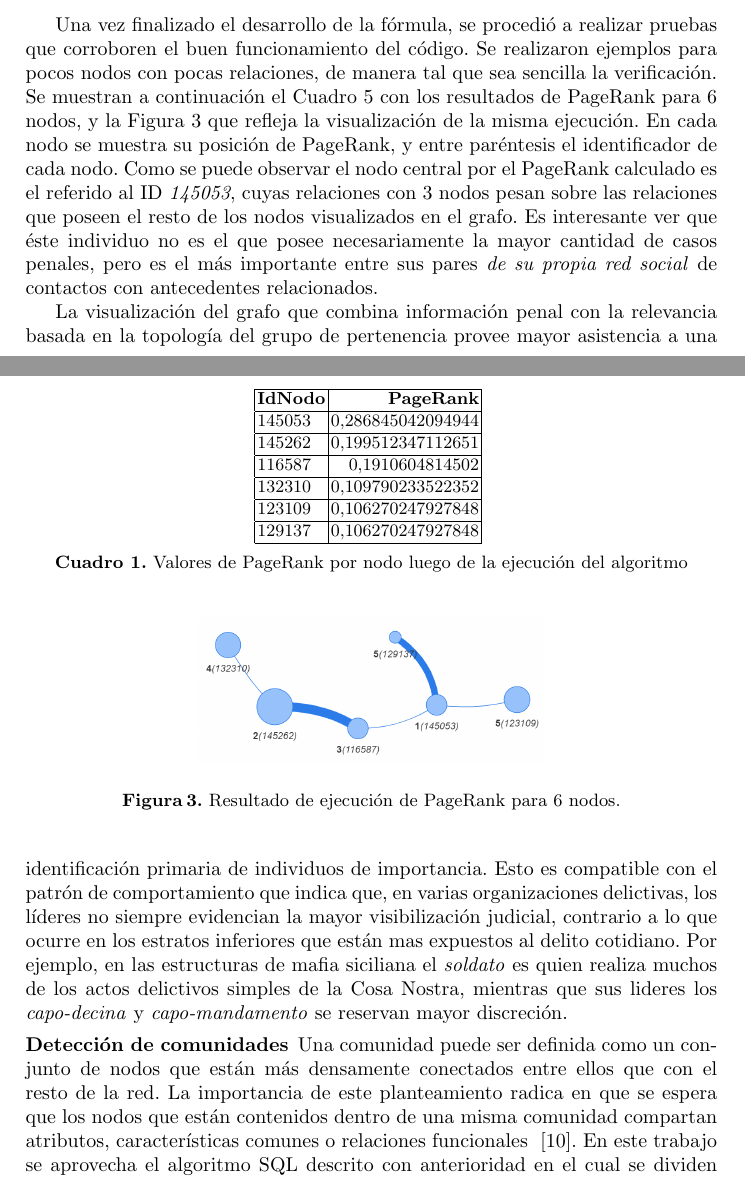
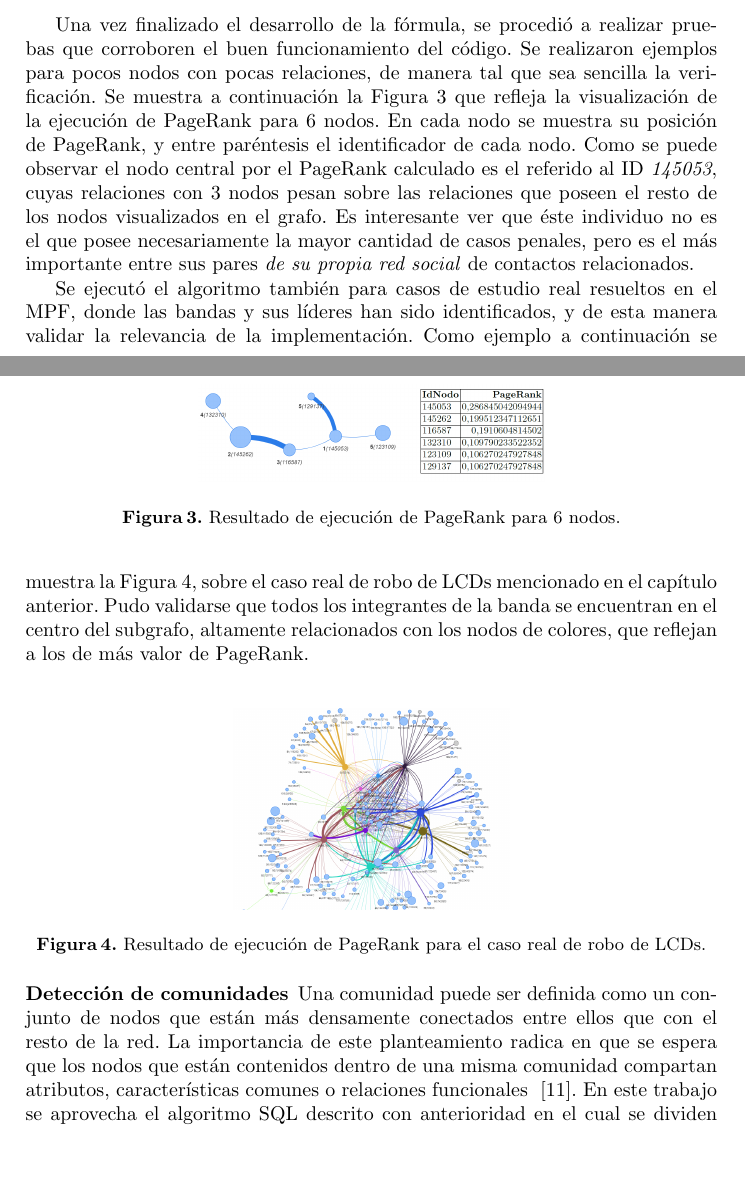
Before and after one commit to sebastianwahler/paper-cacic-2022, a LaTeX thesis (paper-swahler-cacic2022.tex, which reads detecciones-comunitarias.tex, pageRank.tex): two parts of pages 7 and 8 of 10, joined at a grey line, cut so that both start at the same text, the shorter picture padded with empty space. Compiled offline with pdfLaTeX; a LaTeX package or settings file that is missing is left out.

Commit message:
Modificación para CAMERA READY

```diff
--- a/detecciones-comunitarias.tex
+++ b/detecciones-comunitarias.tex
@@ -1,4 +1,4 @@
-\vspace{-15pt}
+\vspace{-25pt}
 \subsubsection{Detección de comunidades}
 Una comunidad puede ser definida como un conjunto de nodos que están más densamente conectados entre ellos que con el resto de la red. La importancia de este planteamiento radica en que se espera que los nodos que están contenidos dentro de una misma comunidad compartan atributos, características comunes o relaciones funcionales  ~\cite{ma2014exploring}.
 En este trabajo se aprovecha el algoritmo SQL descrito con anterioridad en el cual se dividen nodos y relaciones para ser luego visualizadas por la herramienta \texttt{Vis.JS}.
--- a/pageRank.tex
+++ b/pageRank.tex
@@ -50,43 +50,55 @@ END
 }
 \end{multicols}
 
-Una vez finalizado el desarrollo de la fórmula, se procedió a realizar pruebas que corroboren el buen funcionamiento del código. Se realizaron ejemplos para pocos nodos con pocas relaciones, de manera tal que sea sencilla la verificación. Se muestran a continuación el Cuadro \ref{tab:TablaPageRank6Nodos} con los resultados de PageRank para 6 nodos, y la Figura \ref{fig:6nodos-pageRank-sinColor} que refleja la visualización de la misma ejecución. En cada nodo se muestra su posición de PageRank, y entre paréntesis el identificador de cada nodo. Como se puede observar el nodo central por el PageRank calculado es el referido al ID \textit{145053}, cuyas relaciones con 3 nodos pesan sobre las relaciones que poseen el resto de los nodos visualizados en el grafo.
-Es interesante ver que éste individuo no es el que posee necesariamente la mayor cantidad de casos penales, pero es el más importante entre sus pares \textit{de su propia red social} de contactos con antecedentes relacionados.
+Una vez finalizado el desarrollo de la fórmula, se procedió a realizar pruebas que corroboren el buen funcionamiento del código. Se realizaron ejemplos para pocos nodos con pocas relaciones, de manera tal que sea sencilla la verificación. Se muestra a continuación la Figura \ref{fig:6nodos-pageRank-sinColor-masTabla} que refleja la visualización de la ejecución de PageRank para 6 nodos. En cada nodo se muestra su posición de PageRank, y entre paréntesis el identificador de cada nodo. Como se puede observar el nodo central por el PageRank calculado es el referido al ID \textit{145053}, cuyas relaciones con 3 nodos pesan sobre las relaciones que poseen el resto de los nodos visualizados en el grafo.
+Es interesante ver que éste individuo no es el que posee necesariamente la mayor cantidad de casos penales, pero es el más importante entre sus pares \textit{de su propia red social} de contactos relacionados.
 %\vspace{-10pt}
-\begin{table}
-\centering
-\resizebox{120pt}{!}{
-\label{tab:TablaPageRank6Nodos}
-\begin{tabular}{|l|r|}
-	\hline
-	\textbf{IdNodo} &  \textbf{PageRank} \\
-	\hline
-	145053 &  0,286845042094944 \\
-	\hline
-	145262 &  0,199512347112651 \\
-	\hline
-	116587 &  0,1910604814502 \\
-	\hline
-	132310 &  0,109790233522352 \\
-	\hline
-	123109 &  0,106270247927848 \\
-	\hline
-	129137 &  0,106270247927848 \\
-	\hline
-\end{tabular}
-}
-\vspace{5pt}
-\caption{Valores de PageRank por nodo luego de la ejecución del algoritmo}
-\end{table}
+
+
+%\begin{table}
+%\centering
+%\resizebox{120pt}{!}{
+%\label{tab:TablaPageRank6Nodos}
+%\begin{tabular}{|l|r|}
+%	\hline
+%	\textbf{IdNodo} &  \textbf{PageRank} \\
+%	\hline
+%	145053 &  0,286845042094944 \\
+%	\hline
+%	145262 &  0,199512347112651 \\
+%	\hline
+%	116587 &  0,1910604814502 \\
+%	\hline
+%	132310 &  0,109790233522352 \\
+%	\hline
+%	123109 &  0,106270247927848 \\
+%	\hline
+%	129137 &  0,106270247927848 \\
+%	\hline
+%\end{tabular}
+%}
+%\vspace{5pt}
+%\caption{Valores de PageRank por nodo luego de la ejecución del algoritmo}
+%\end{table}
 
 %\vspace{-20pt}
 \begin{figure}
 	\centering
-	\includegraphics[width=0.50\linewidth]{6nodos-pageRank-sinColor.png}
+	\includegraphics[width=0.50\linewidth]{6nodos-pageRank-sinColor-masTabla.png}
 	\caption{Resultado de ejecución de PageRank para 6 nodos.}
-	\label{fig:6nodos-pageRank-sinColor}
+	\label{fig:6nodos-pageRank-sinColor-masTabla}
 \end{figure}
 %\vspace{-10pt}
 
-La visualización del grafo que combina información penal con la relevancia basada en la topología del grupo de pertenencia provee mayor asistencia a una identificación primaria de individuos de importancia.
-Esto es compatible con el patrón de comportamiento que indica que, en varias organizaciones delictivas, los líderes no siempre evidencian la mayor visibilización judicial, contrario a lo que ocurre en los estratos inferiores que están mas expuestos al delito cotidiano. Por ejemplo, en las estructuras de mafia siciliana el \textit{soldato} es quien realiza muchos de los actos delictivos simples de la Cosa Nostra, mientras que sus lideres los \textit{capo-decina} y \textit{capo-mandamento} se reservan mayor discreción.
+Se ejecutó el algoritmo también para casos de estudio real resueltos en el MPF, donde las bandas y sus líderes han sido identificados, y de esta manera validar la relevancia de la implementación. Como ejemplo a continuación se muestra la Figura \ref{fig:BandaLCDs1}, sobre el caso real de robo de LCDs mencionado en el capítulo anterior. Pudo validarse que todos los integrantes de la banda se encuentran en el centro del subgrafo, altamente relacionados con los nodos de colores, que reflejan a los de más valor de PageRank.
+
+\begin{figure}
+	\centering
+	\includegraphics[width=0.40\linewidth]{BandaLCDs1.png}
+	\caption{Resultado de ejecución de PageRank para el caso real de robo de LCDs.}
+	\label{fig:BandaLCDs1}
+\end{figure}
+
+
+%La visualización del grafo que combina información penal con la relevancia basada en la topología del grupo de pertenencia provee mayor asistencia a una identificación primaria de individuos de importancia.
+%Esto es compatible con el patrón de comportamiento que indica que, en varias organizaciones delictivas, los líderes no siempre evidencian la mayor visibilización judicial, contrario a lo que ocurre en los estratos inferiores que están mas expuestos al delito cotidiano. Por ejemplo, en las estructuras de mafia siciliana el \textit{soldato} es quien realiza muchos de los actos delictivos simples de la Cosa Nostra, mientras que sus lideres los \textit{capo-decina} y \textit{capo-mandamento} se reservan mayor discreción.
```
Also changed, not shown: bibliografia.bib (+7 -0 lines), planteamiento-problema.tex (+1 -1 lines), images/6nodos-pageRank-sinColor-masTabla.png (added), images/BandaLCDs1.png (added), paper-swahler-cacic2022.bbl, paper-swahler-cacic2022.pdf, 5 other files.
